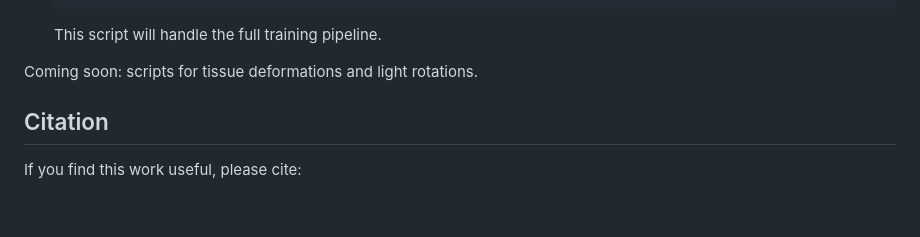
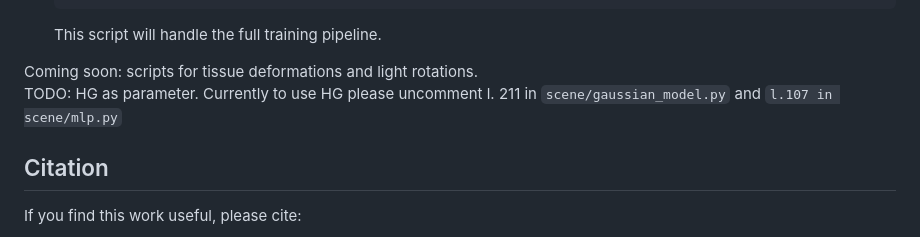
Before and after one commit to SanoScience/PR-ENDO, a Markdown page: README.md, the part around the change. GitHub-like rendering; blank space fills up the shorter version.

```diff
--- a/README.md
+++ b/README.md
@@ -88,6 +88,8 @@ To train the model, follow these steps:
 
 
 Coming soon: scripts for tissue deformations and light rotations.
+TODO: HG as parameter. Currently to use HG please uncomment
+ l. 211 in `scene/gaussian_model.py` and `l.107 in scene/mlp.py`
 
 ## Citation
 If you find this work useful, please cite:
```
